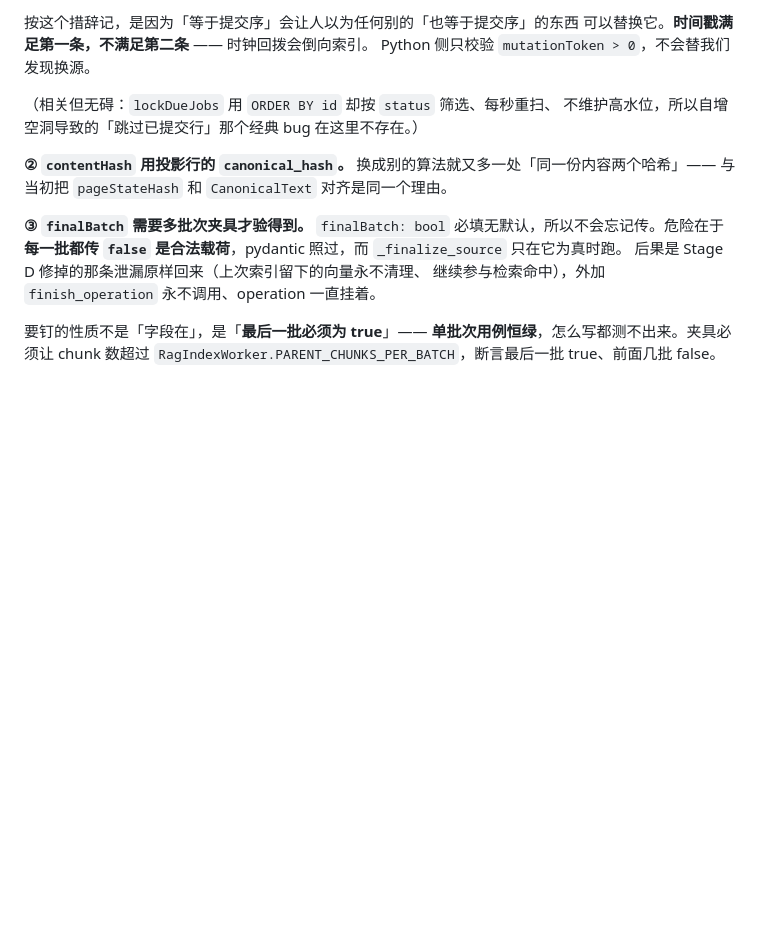
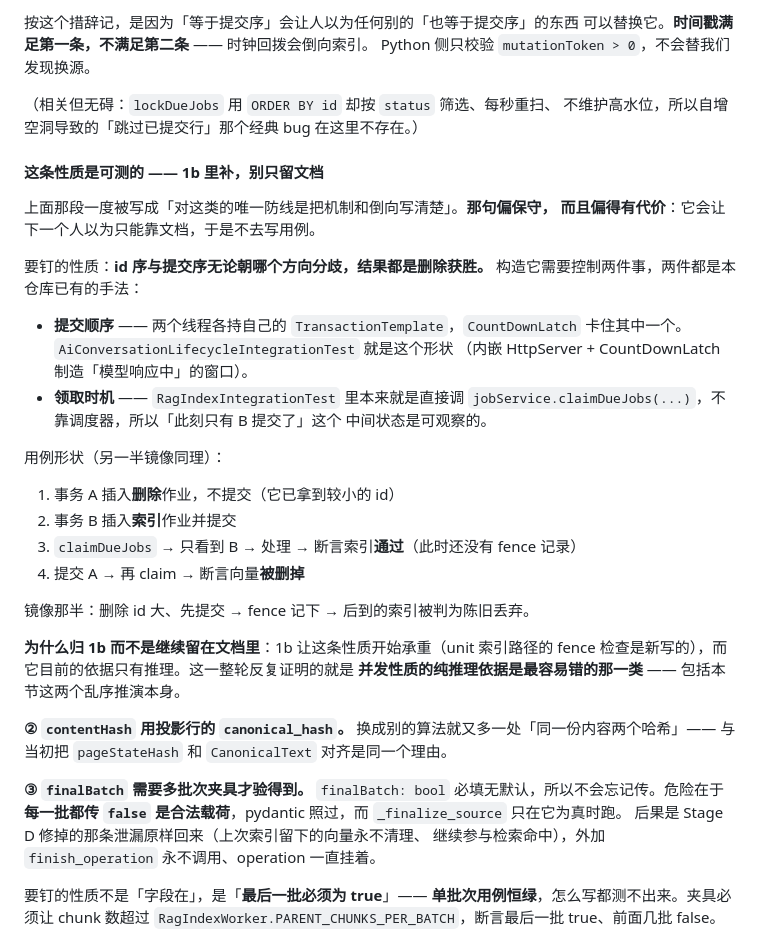
Before and after one commit to 3435986347-spec/zhiqu-StudySystem, a Markdown page: docs/rag-1b2-stage-e-handoff.md, the part around the change. Rendered like a GitHub page; blank space fills up the shorter version.

Commit message:
docs：fence 顺序性质是可测的，1b 里补用例（评审）
交接单原文写「对这类的唯一防线大概是把机制和倒向写清楚」。那句偏保守，
而且偏得有代价：它会让下一个人以为只能靠文档，于是不去写用例。

要钉的性质：**id 序与提交序无论朝哪个方向分歧，结果都是删除获胜。**
两个控制点都是本仓库已有的手法，不需要新装置：
  提交顺序 —— 两个线程各持 TransactionTemplate + CountDownLatch
              （AiConversationLifecycleIntegrationTest 就是这个形状）
  领取时机 —— RagIndexIntegrationTest 本来就直接调 claimDueJobs，不靠调度器，
              所以「此刻只有 B 提交了」这个中间状态是可观察的

归 1b 而不是继续留文档：1b 让这条性质开始承重（unit 索引路径的 fence 检查是
新写的），而它目前的依据只有推理 —— 而这一整轮反复证明的就是，并发性质的
纯推理依据是最容易错的那一类，包括交接单里那两个乱序推演本身。

Co-Authored-By: Claude Opus 5 <noreply@anthropic.com>

```diff
--- a/docs/rag-1b2-stage-e-handoff.md
+++ b/docs/rag-1b2-stage-e-handoff.md
@@ -60,6 +60,34 @@ Python 侧只校验 `mutationToken > 0`，不会替我们发现换源。
 （相关但无碍：`lockDueJobs` 用 `ORDER BY id` 却按 `status` 筛选、每秒重扫、
 不维护高水位，所以自增空洞导致的「跳过已提交行」那个经典 bug 在这里不存在。）
 
+#### 这条性质是可测的 —— 1b 里补，别只留文档
+
+上面那段一度被写成「对这类的唯一防线是把机制和倒向写清楚」。**那句偏保守，
+而且偏得有代价**：它会让下一个人以为只能靠文档，于是不去写用例。
+
+要钉的性质：**id 序与提交序无论朝哪个方向分歧，结果都是删除获胜。**
+构造它需要控制两件事，两件都是本仓库已有的手法：
+
+- **提交顺序** —— 两个线程各持自己的 `TransactionTemplate`，`CountDownLatch`
+  卡住其中一个。`AiConversationLifecycleIntegrationTest` 就是这个形状
+  （内嵌 HttpServer + CountDownLatch 制造「模型响应中」的窗口）。
+- **领取时机** —— `RagIndexIntegrationTest` 里本来就是直接调
+  `jobService.claimDueJobs(...)`，不靠调度器，所以「此刻只有 B 提交了」这个
+  中间状态是可观察的。
+
+用例形状（另一半镜像同理）：
+
+1. 事务 A 插入**删除**作业，不提交（它已拿到较小的 id）
+2. 事务 B 插入**索引**作业并提交
+3. `claimDueJobs` → 只看到 B → 处理 → 断言索引**通过**（此时还没有 fence 记录）
+4. 提交 A → 再 claim → 断言向量**被删掉**
+
+镜像那半：删除 id 大、先提交 → fence 记下 → 后到的索引被判为陈旧丢弃。
+
+**为什么归 1b 而不是继续留在文档里**：1b 让这条性质开始承重（unit 索引路径的
+fence 检查是新写的），而它目前的依据只有推理。这一整轮反复证明的就是
+**并发性质的纯推理依据是最容易错的那一类** —— 包括本节这两个乱序推演本身。
+
 **② `contentHash` 用投影行的 `canonical_hash`。**
 换成别的算法就又多一处「同一份内容两个哈希」—— 与当初把 `pageStateHash` 和
 `CanonicalText` 对齐是同一个理由。
```
